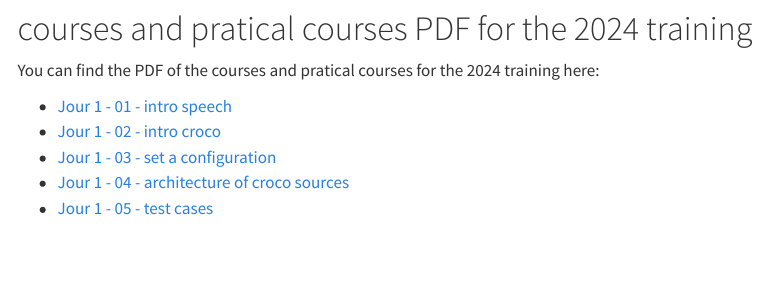
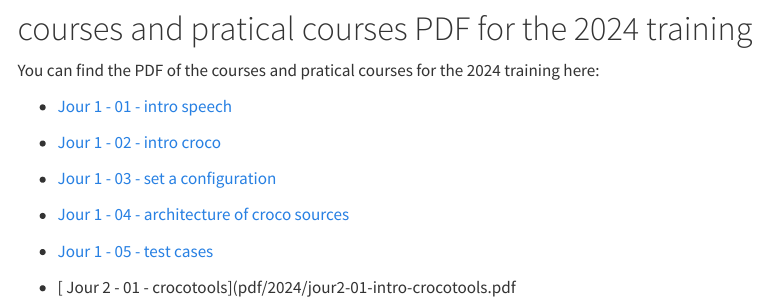
Before and after one commit to cmazoyer/CROCOFOSUD, a Quarto document (Planning.qmd): the page in a window 1100 px wide, from 570 px down. Rendered offline with R 4.5, knitr and Pandoc in place of Quarto, with nearby package versions; menus at the side of the page are left out.

Commit message:
adding pdf crocotools

```diff
--- a/Planning.qmd
+++ b/Planning.qmd
@@ -16,3 +16,5 @@ You can find the PDF of the courses and pratical courses for the 2024 training h
 - [ Jour 1 - 03 - set a configuration](pdf/2024/jour1-03-set-configuration.pdf)
 - [ Jour 1 - 04 - architecture of croco sources](pdf/2024/jour1-04-architecture.pdf)
 - [ Jour 1 - 05 - test cases](pdf/2024/jour1-05-testcases.pdf)
+
+- [ Jour 2 - 01 - crocotools](pdf/2024/jour2-01-intro-crocotools.pdf
```
Also changed, not shown: docs/search.json, pdf/2024/jour2-01-intro-crocotools.pdf (added), 2 other files.
